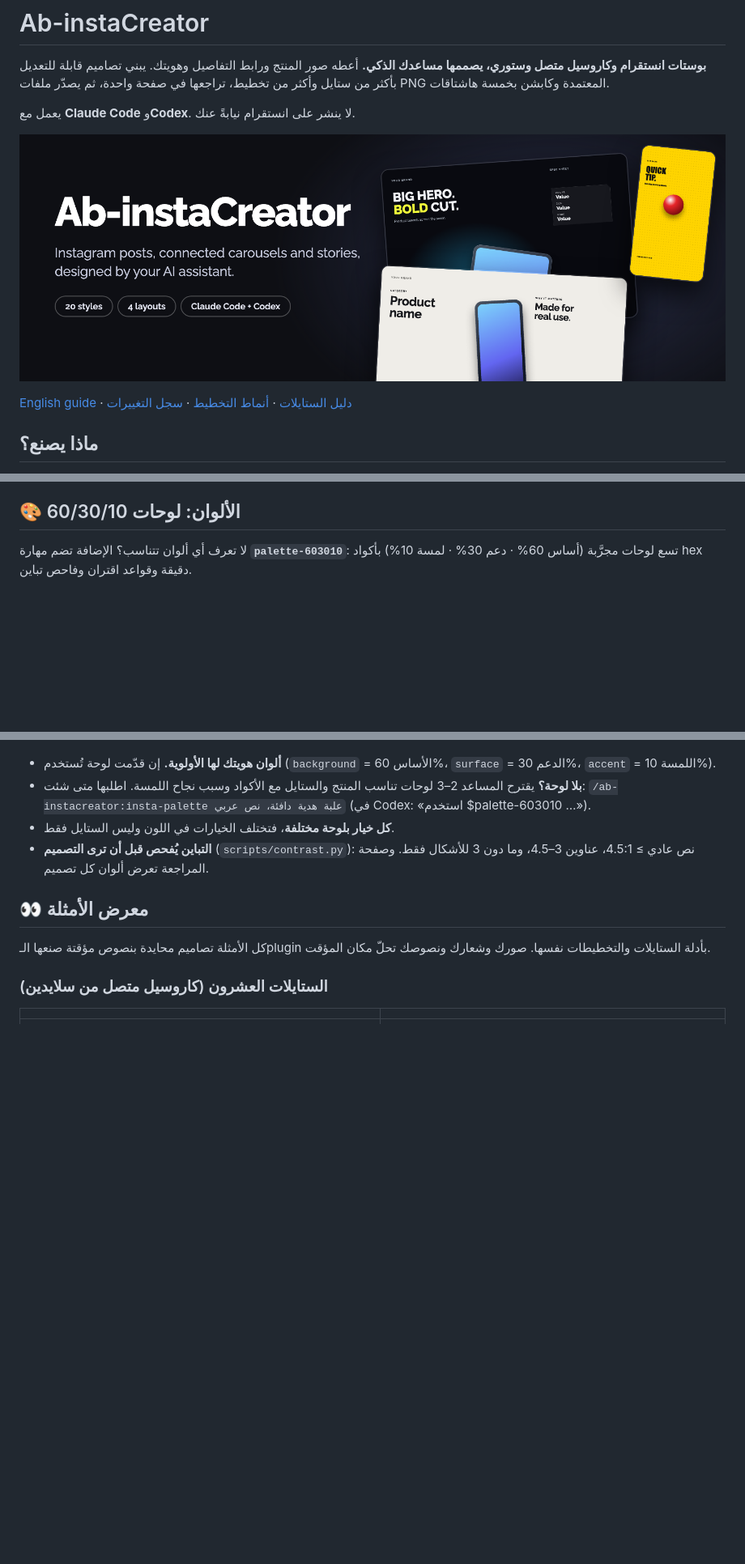
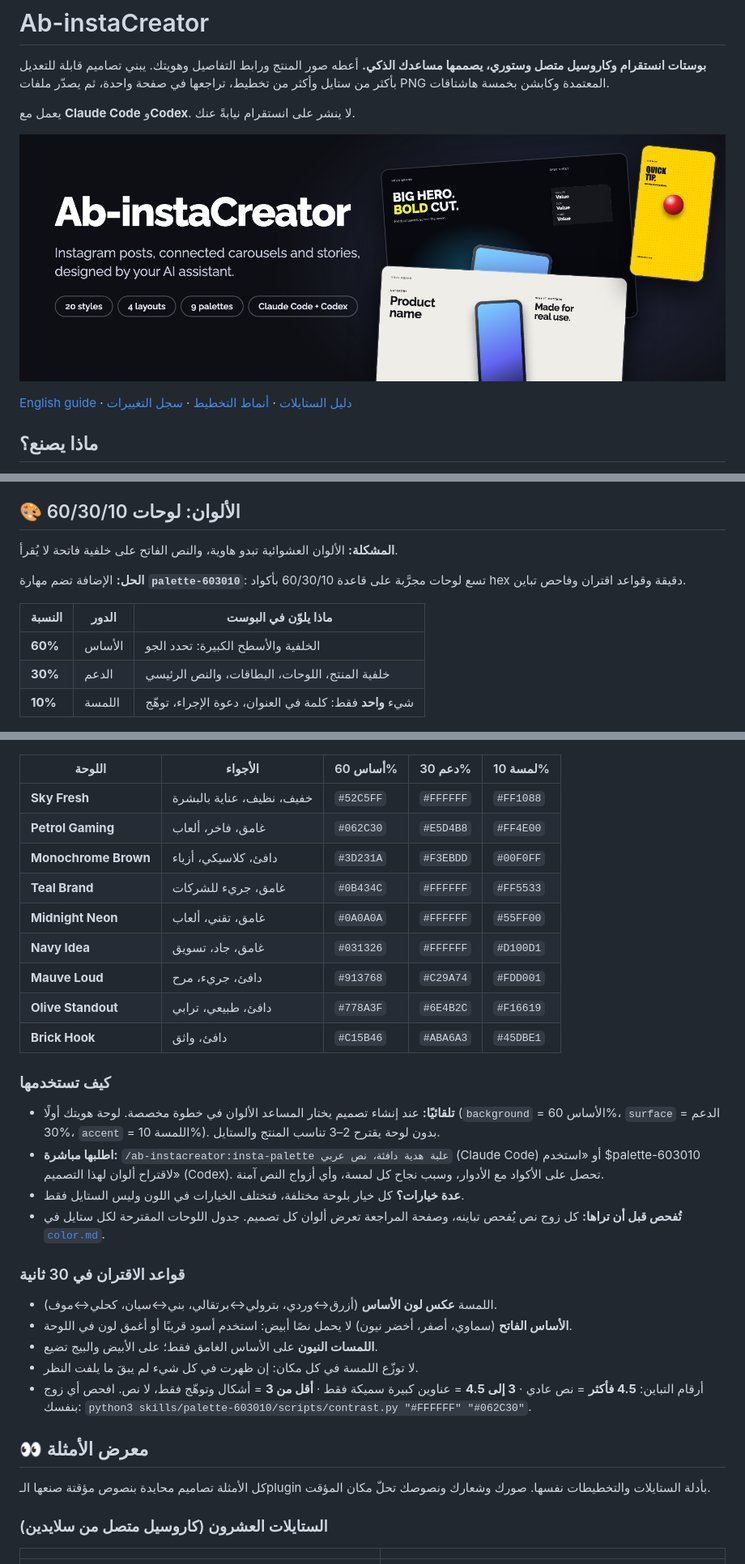
Before and after one commit to abhjz/Ab-instaCreator, a Markdown page: README.md, 3 parts joined by grey strips. Shown at 81% size. Rendered like a GitHub page; pictures changed too: docs/banner.png; blank space fills up the shorter version.

Commit message:
README: explain the palette skill (60/30/10 rule, usage, pairing rules, contrast); banner shows 9 palettes
Co-Authored-By: Claude Sonnet 5.5 <noreply@anthropic.com>

```diff
--- a/README.md
+++ b/README.md
@@ -24,14 +24,42 @@
 
 ## 🎨 الألوان: لوحات 60/30/10
 
-لا تعرف أي ألوان تتناسب؟ الإضافة تضم مهارة **`palette-603010`**: تسع لوحات مجرَّبة (أساس 60% · دعم 30% · لمسة 10%) بأكواد hex دقيقة وقواعد اقتران وفاحص تباين.
+**المشكلة:** الألوان العشوائية تبدو هاوية، والنص الفاتح على خلفية فاتحة لا يُقرأ.
+
+**الحل:** الإضافة تضم مهارة **`palette-603010`**: تسع لوحات مجرَّبة على قاعدة 60/30/10 بأكواد hex دقيقة وقواعد اقتران وفاحص تباين.
+
+| النسبة | الدور | ماذا يلوّن في البوست |
+|---|---|---|
+| **60%** | الأساس | الخلفية والأسطح الكبيرة: تحدد الجو |
+| **30%** | الدعم | خلفية المنتج، اللوحات، البطاقات، والنص الرئيسي |
+| **10%** | اللمسة | شيء **واحد** فقط: كلمة في العنوان، دعوة الإجراء، توهّج |
 
 ![تسع لوحات 60/30/10](docs/palettes.png)
 
-- **ألوان هويتك لها الأولوية.** إن قدّمت لوحة تُستخدم (`background` = الأساس 60%، `surface` = الدعم 30%، `accent` = اللمسة 10%).
-- **بلا لوحة؟** يقترح المساعد 2–3 لوحات تناسب المنتج والستايل مع الأكواد وسبب نجاح اللمسة. اطلبها متى شئت: `/ab-instacreator:insta-palette علبة هدية دافئة، نص عربي` (في Codex: «استخدم $palette-603010 …»).
-- **كل خيار بلوحة مختلفة**، فتختلف الخيارات في اللون وليس الستايل فقط.
-- **التباين يُفحص قبل أن ترى التصميم** (`scripts/contrast.py`): نص عادي ≥ 4.5:1، عناوين 3–4.5، وما دون 3 للأشكال فقط. وصفحة المراجعة تعرض ألوان كل تصميم.
+| اللوحة | الأجواء | أساس 60% | دعم 30% | لمسة 10% |
+|---|---|---|---|---|
+| **Sky Fresh** | خفيف، نظيف، عناية بالبشرة | `#52C5FF` | `#FFFFFF` | `#FF1088` |
+| **Petrol Gaming** | غامق، فاخر، ألعاب | `#062C30` | `#E5D4B8` | `#FF4E00` |
+| **Monochrome Brown** | دافئ، كلاسيكي، أزياء | `#3D231A` | `#F3EBDD` | `#00F0FF` |
+| **Teal Brand** | غامق، جريء للشركات | `#0B434C` | `#FFFFFF` | `#FF5533` |
+| **Midnight Neon** | غامق، تقني، ألعاب | `#0A0A0A` | `#FFFFFF` | `#55FF00` |
+| **Navy Idea** | غامق، جاد، تسويق | `#031326` | `#FFFFFF` | `#D100D1` |
+| **Mauve Loud** | دافئ، جريء، مرح | `#913768` | `#C29A74` | `#FDD001` |
+| **Olive Standout** | دافئ، طبيعي، ترابي | `#778A3F` | `#6E4B2C` | `#F16619` |
+| **Brick Hook** | دافئ، واثق | `#C15B46` | `#ABA6A3` | `#45DBE1` |
+
+### كيف تستخدمها
+- **تلقائيًا:** عند إنشاء تصميم يختار المساعد الألوان في خطوة مخصصة. لوحة هويتك أولًا (`background` = الأساس 60%، `surface` = الدعم 30%، `accent` = اللمسة 10%). بدون لوحة يقترح 2–3 تناسب المنتج والستايل.
+- **اطلبها مباشرة:** `/ab-instacreator:insta-palette علبة هدية دافئة، نص عربي` (Claude Code) أو «استخدم $palette-603010 لاقتراح ألوان لهذا التصميم» (Codex). تحصل على الأكواد مع الأدوار، وسبب نجاح كل لمسة، وأي أزواج النص آمنة.
+- **عدة خيارات؟** كل خيار بلوحة مختلفة، فتختلف الخيارات في اللون وليس الستايل فقط.
+- **تُفحص قبل أن تراها:** كل زوج نص يُفحص تباينه، وصفحة المراجعة تعرض ألوان كل تصميم. جدول اللوحات المقترحة لكل ستايل في [`color.md`](skills/insta-creator/references/color.md).
+
+### قواعد الاقتران في 30 ثانية
+- اللمسة **عكس لون الأساس** (أزرق↔وردي، بترولي↔برتقالي، بني↔سيان، كحلي↔موف).
+- **الأساس الفاتح** (سماوي، أصفر، أخضر نيون) لا يحمل نصًا أبيض: استخدم أسود قريبًا أو أغمق لون في اللوحة.
+- **اللمسات النيون** على الأساس الغامق فقط؛ على الأبيض والبيج تضيع.
+- لا توزّع اللمسة في كل مكان: إن ظهرت في كل شيء لم يبقَ ما يلفت النظر.
+- أرقام التباين: **4.5 فأكثر** = نص عادي · **3 إلى 4.5** = عناوين كبيرة سميكة فقط · **أقل من 3** = أشكال وتوهّج فقط، لا نص. افحص أي زوج بنفسك: `python3 skills/palette-603010/scripts/contrast.py "#FFFFFF" "#062C30"`.
 
 ## 👀 معرض الأمثلة
 
```
Also changed, not shown: README.en.md (+33 -5 lines).
